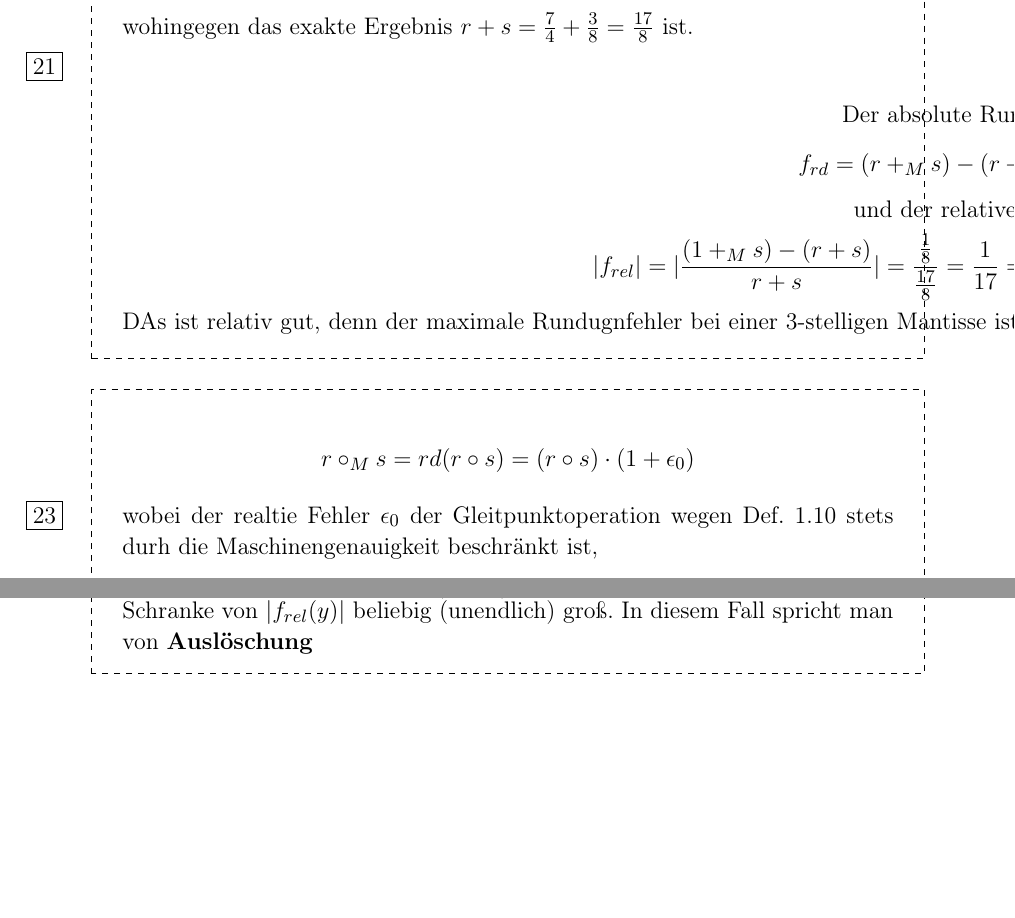
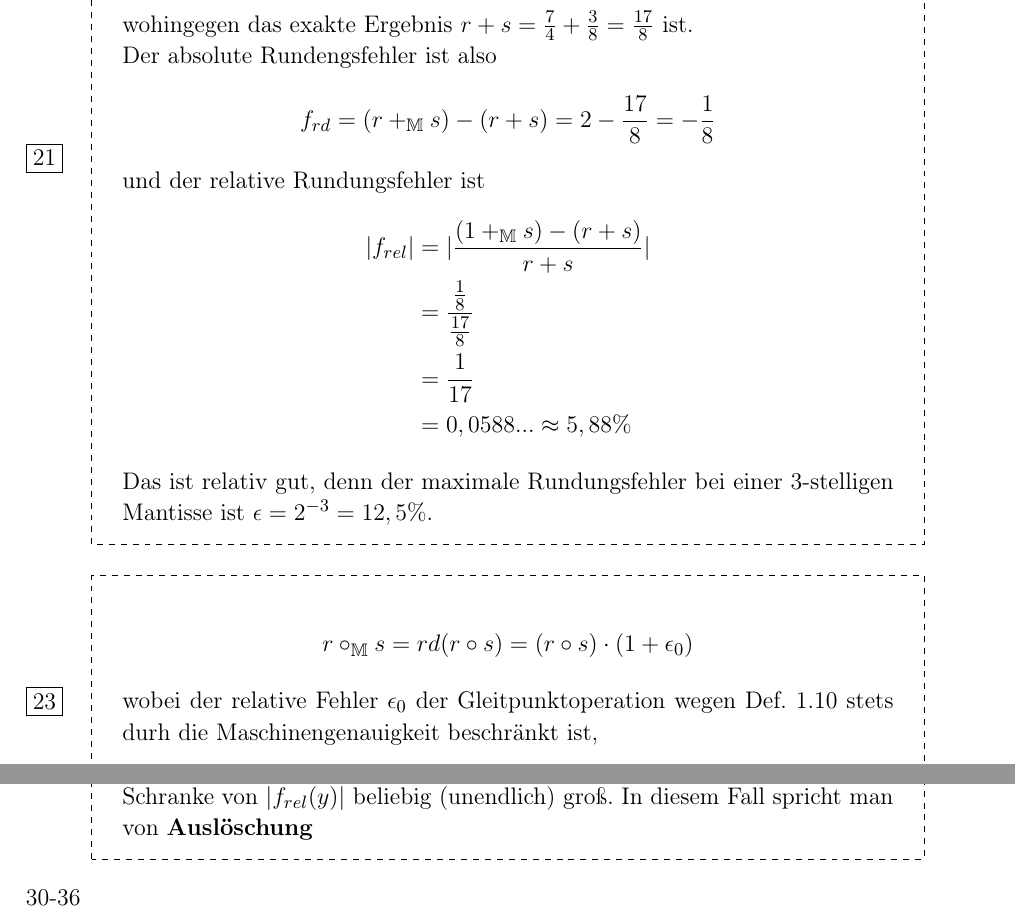
Before and after one commit to karabenemsi/NumerikSkriptBoxen, a LaTeX document (NumerikBoxen.tex): two parts of pages 5 and 6 of 6 before the commit and two parts of pages 5 and 7 of 7 after it, joined at a grey line, cut so that both start at the same text, the shorter picture padded with empty space. Compiled offline with pdfLaTeX.

Commit message:
Neue Boxen

```diff
--- a/NumerikBoxen.tex
+++ b/NumerikBoxen.tex
@@ -149,30 +149,36 @@ II) Runden des Ergebnisses auf eine Maschinenzahl
 
 \begin{tbox}
 	\begin{align*}
-	r + _{M} s = (1,11)_2 \cdot 2^0 +_{M} (1,10)_2 \cdot 2^2 &= (111)_2 \cdot 2^{-2} + (1,10)_2 \cdot 2^{-2}\\
+	r + _{\mathbb{M}} s = (1,11)_2 \cdot 2^0 +_{\mathbb{M}} (1,10)_2 \cdot 2^2 &= (111)_2 \cdot 2^{-2} + (1,10)_2 \cdot 2^{-2}\\
 	&= (1000,10)_2 \cdot 2^{-2}\\
 	&= (100010)_2 \cdot 2^1\\
 	&= (1,00)_2 \cdot 2^1 = (2)_{10}
 	\end{align*}
-	wohingegen das exakte Ergebnis $ r+s = \frac74 + \frac38= \frac{17}{8}$ ist.\\
+	wohingegen das exakte Ergebnis $ r+s = \frac74 + \frac38 = \frac{17}{8}$ ist.\\
+	Der absolute Rundengsfehler ist also
 	\begin{align*}
-	\text{Der absolute Rundengsfehler ist also}\\
-	f_{rd} = (r+_M s) - (r + s) = 2 -\frac{17}{8} = -\frac{1}{8}\\
-	\text{und der relative Rundungsfehler ist}\\
-	|f_{rel}| = |\frac{(1 +_M s)-(r+s)}{r+s}| = \frac{\frac18}{\frac{17}{8}} = \frac{1}{17} = 0,0588... \approx 5,88\%\\
-	\text{DAs ist relativ gut, denn der maximale Rundugnfehler bei einer 3-stelligen Mantisse ist} \quad \epsilon =   2^{-3} = 12,5\%
+	f_{rd} = (r+_{\mathbb{M}} s) - (r + s) = 2 -\frac{17}{8} = -\frac{1}{8}
 	\end{align*}
+	und der relative Rundungsfehler ist
+	\begin{align*}
+	|f_{rel}| &= |\frac{(1 +_{\mathbb{M}} s)-(r+s)}{r+s}|\\
+	&= \frac{\frac18}{\frac{17}{8}}\\
+	&= \frac{1}{17}\\
+	&= 0,0588... \approx 5,88\%
+\end{align*}
+	Das ist relativ gut, denn der maximale Rundungsfehler bei einer 3-stelligen Mantisse ist
+	$\epsilon =   2^{-3} = 12,5\%$.
 \end{tbox}
 
 \stepcounter{BoxCounter}
 
 \begin{tbox}
 	\begin{align*}
-	r \circ_M s = rd(r \circ s) = (r\circ s)\cdot(1 + \epsilon_0)
+	r \circ_{\mathbb{M}} s = rd(r \circ s) = (r\circ s)\cdot(1 + \epsilon_0)
 	\end{align*}
-	wobei der realtie Fehler $\epsilon_0$ der Gleitpunktoperation wegen Def. 1.10 stets durh die Maschinengenauigkeit beschränkt ist,
+	wobei der relative Fehler $\epsilon_0$ der Gleitpunktoperation wegen Def. 1.10 stets durh die Maschinengenauigkeit beschränkt ist,
 	\begin{align*}
-	\epsilon_0 := \frac{(r\circ_M s)-(r \circ s)}{r \circ s} = \frac{rd(r \circ s) - (r \circ s)}{r \circ s} \leqslant \epsilon
+	\epsilon_0 := \frac{(r\circ_{\mathbb{M}} s)-(r \circ s)}{r \circ s} = \frac{rd(r \circ s) - (r \circ s)}{r \circ s} \leqslant \epsilon
 	\end{align*}
 \end{tbox}
 
@@ -209,4 +215,7 @@ II) Runden des Ergebnisses auf eine Maschinenzahl
 \end{tbox}
 
 
+30-36
+
+
 \end{document}
```
Also changed, not shown: NumerikBoxen.pdf, NumerikBoxen.tex (6 more changed lines), 1 other file.
